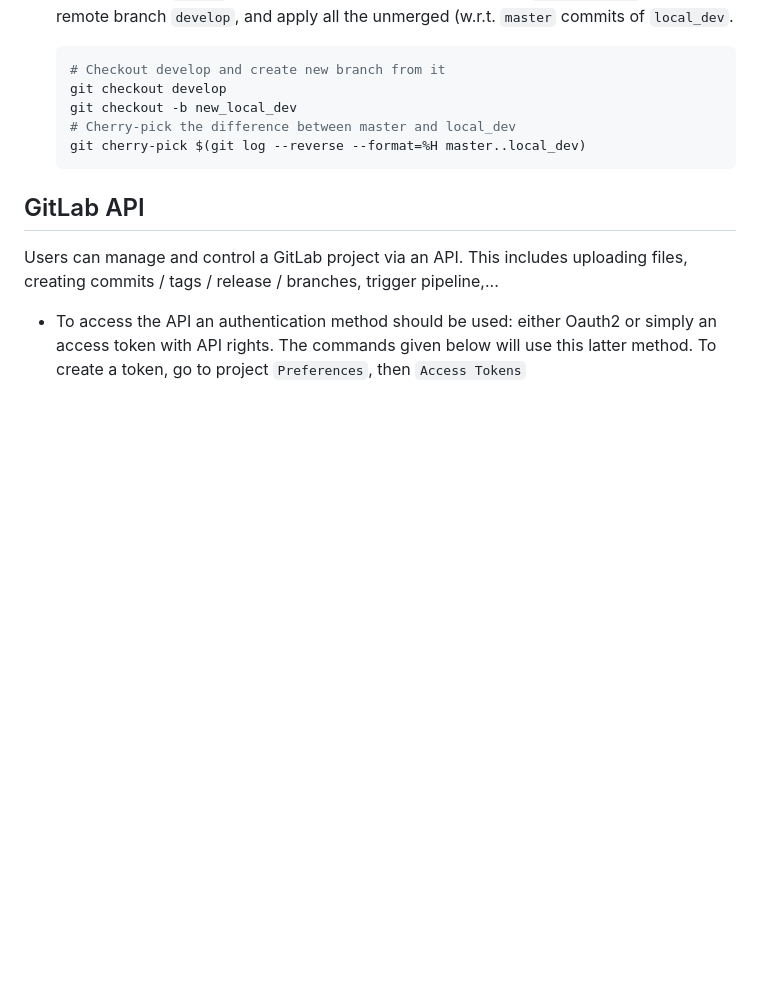
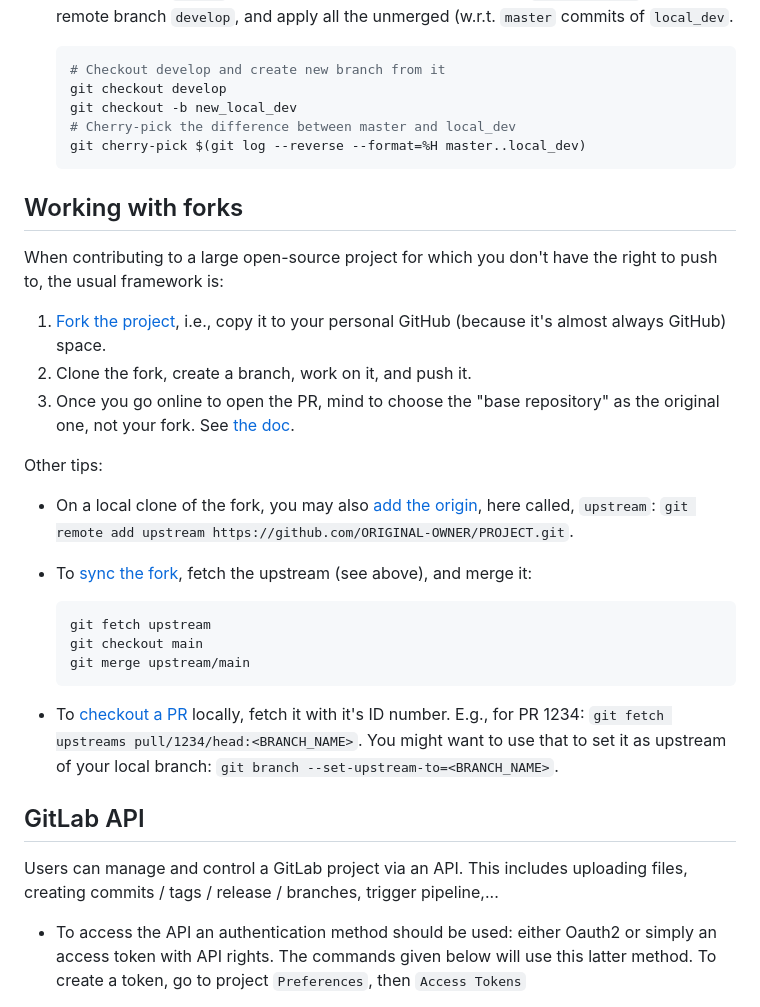
Before and after one commit to RiMillo/tips, a Markdown page: git.md, the part around the change. GitHub-like rendering; blank space fills up the shorter version.

Commit message:
feat(git): A bit about forks

````diff
--- a/git.md
+++ b/git.md
@@ -406,6 +406,29 @@ You may want to have a look at this question which has more than 8 million views
     git cherry-pick $(git log --reverse --format=%H master..local_dev)
     ```
 
+## Working with forks
+
+When contributing to a large open-source project for which you don't have the right to push to, the usual framework is:
+
+1. [Fork the project](https://docs.github.com/en/pull-requests/how-tos/work-with-forks/fork-a-repo), i.e., copy it to your personal GitHub (because it's almost always GitHub) space.
+2. Clone the fork, create a branch, work on it, and push it.
+3. Once you go online to open the PR, mind to choose the "base repository" as the original one, not your fork.
+    See [the doc](https://docs.github.com/en/pull-requests/how-tos/create-pull-requests/creating-a-pull-request-from-a-fork).
+
+Other tips:
+
+* On a local clone of the fork, you may also [add the origin](https://docs.github.com/en/pull-requests/how-tos/work-with-forks/configuring-a-remote-repository-for-a-fork), here called, `upstream`: `git remote add upstream https://github.com/ORIGINAL-OWNER/PROJECT.git`.
+* To [sync the fork](https://docs.github.com/en/pull-requests/how-tos/work-with-forks/syncing-a-fork), fetch the upstream (see above), and merge it:
+
+    ```bash
+    git fetch upstream
+    git checkout main
+    git merge upstream/main
+    ```
+
+* To [checkout a PR](https://docs.github.com/en/pull-requests/how-tos/review-pull-requests/checking-out-pull-requests-locally) locally, fetch it with it's ID number. E.g., for PR 1234: `git fetch upstreams pull/1234/head:<BRANCH_NAME>`.
+    You might want to use that to set it as upstream of your local branch: `git branch --set-upstream-to=<BRANCH_NAME>`.
+
 ## GitLab API
 
 Users can manage and control a GitLab project via an API.
````
